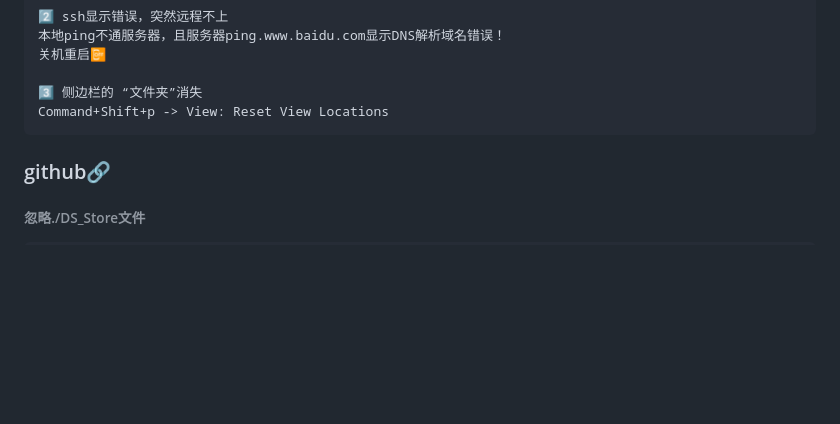
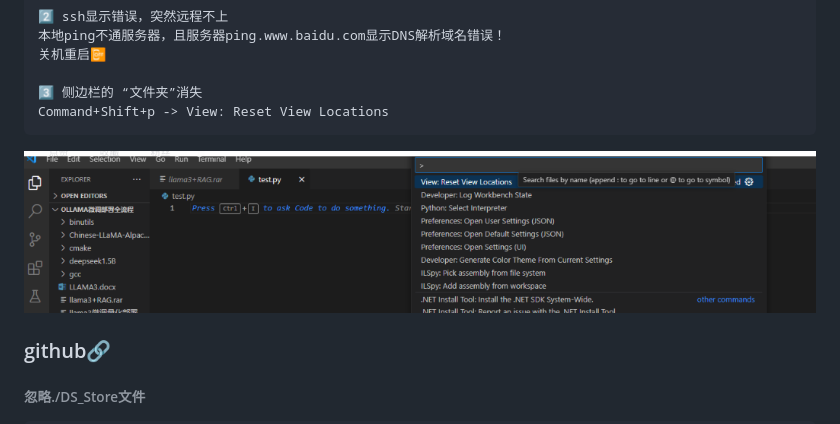
Before and after one commit to LiuJiaji1999/localCode, a Markdown page: knowledge.md, the part around the change. Rendered like a GitHub page; pictures changed too: image/explorer.png (added); blank space fills up the shorter version.

````diff
--- a/knowledge.md
+++ b/knowledge.md
@@ -646,6 +646,8 @@ ssh登录
 3️⃣ 侧边栏的 “文件夹”消失
 Command+Shift+p -> View: Reset View Locations
 ```
+![Alt text](./image/explorer.png)
+
 
 ### github🔗
 
````
